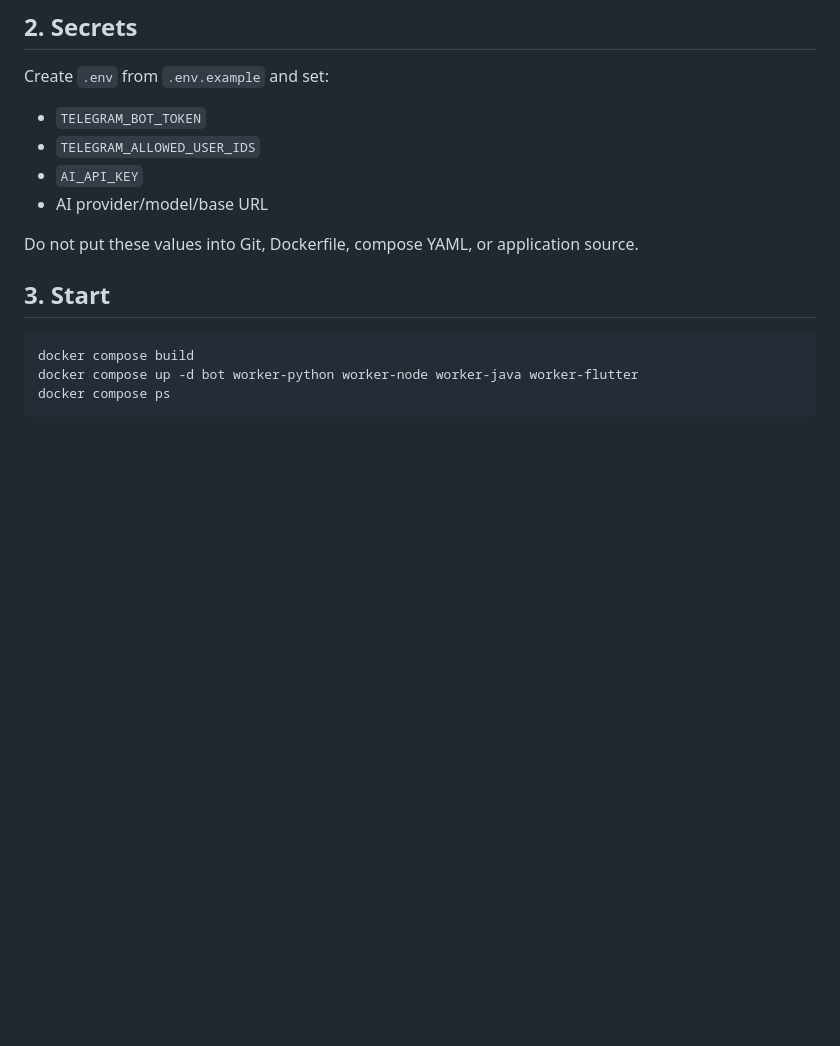
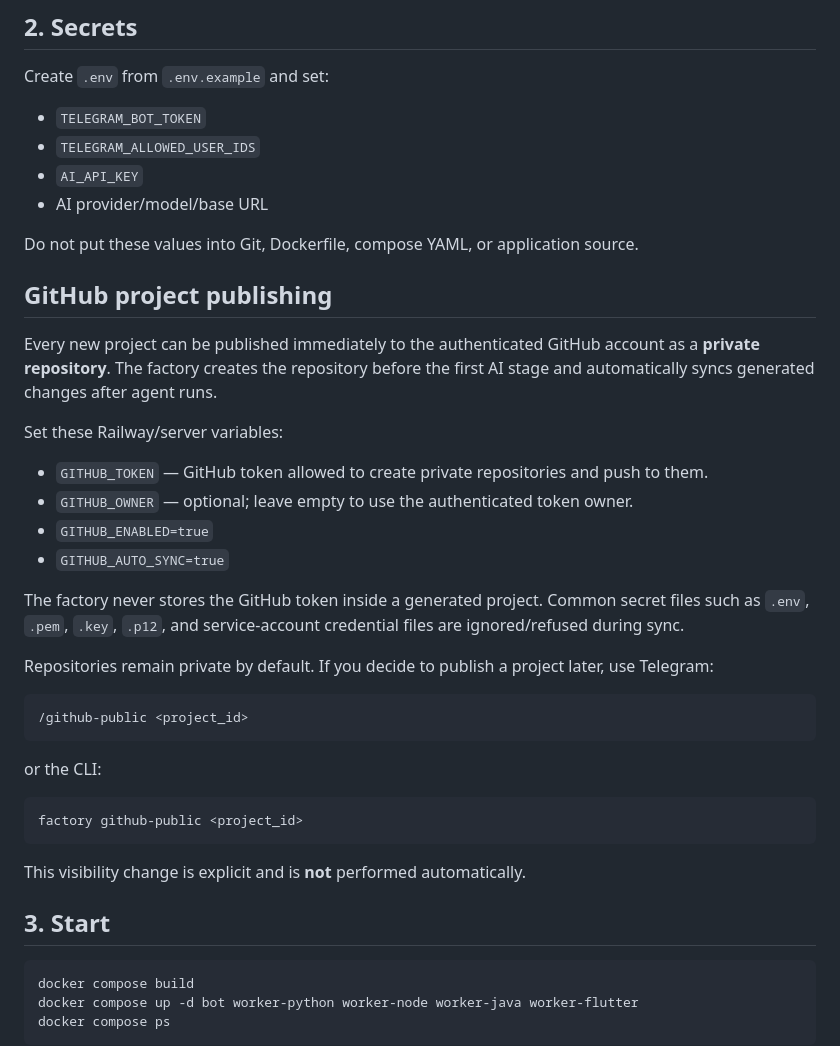
Before and after one commit to Mohameee018/software-factory, a Markdown page: software-factory-language-workers-final/DEPLOYMENT.md, the part around the change. Rendered like a GitHub page; blank space fills up the shorter version.

Commit message:
docs: document private GitHub project publishing

````diff
--- a/software-factory-language-workers-final/DEPLOYMENT.md
+++ b/software-factory-language-workers-final/DEPLOYMENT.md
@@ -14,6 +14,33 @@ Create `.env` from `.env.example` and set:
 - AI provider/model/base URL
 
 Do not put these values into Git, Dockerfile, compose YAML, or application source.
+
+## GitHub project publishing
+
+Every new project can be published immediately to the authenticated GitHub account as a **private repository**. The factory creates the repository before the first AI stage and automatically syncs generated changes after agent runs.
+
+Set these Railway/server variables:
+
+- `GITHUB_TOKEN` — GitHub token allowed to create private repositories and push to them.
+- `GITHUB_OWNER` — optional; leave empty to use the authenticated token owner.
+- `GITHUB_ENABLED=true`
+- `GITHUB_AUTO_SYNC=true`
+
+The factory never stores the GitHub token inside a generated project. Common secret files such as `.env`, `.pem`, `.key`, `.p12`, and service-account credential files are ignored/refused during sync.
+
+Repositories remain private by default. If you decide to publish a project later, use Telegram:
+
+```
+/github-public <project_id>
+```
+
+or the CLI:
+
+```
+factory github-public <project_id>
+```
+
+This visibility change is explicit and is **not** performed automatically.
 
 ## 3. Start
 
````
